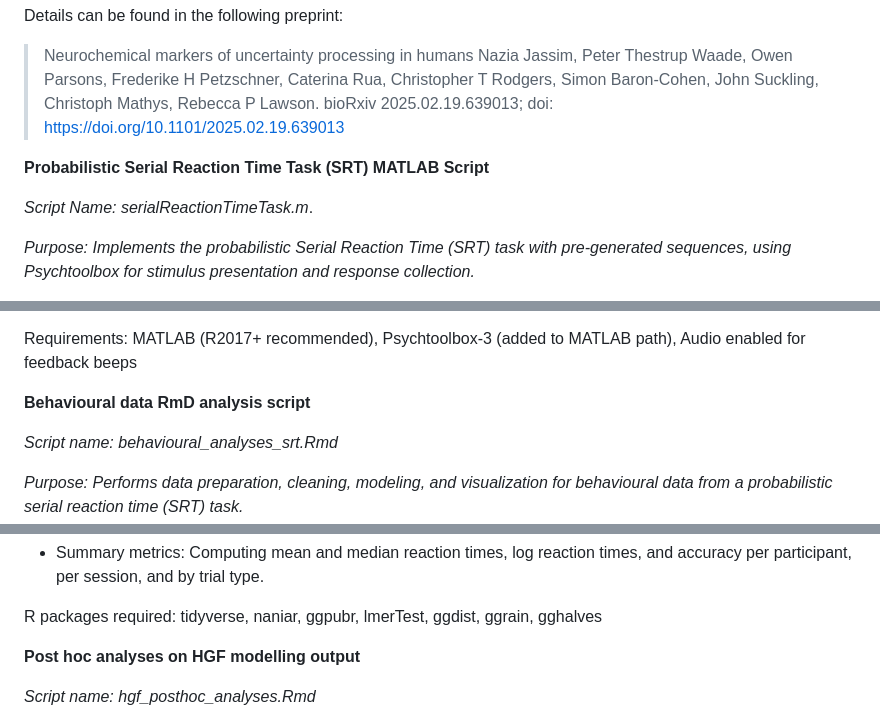
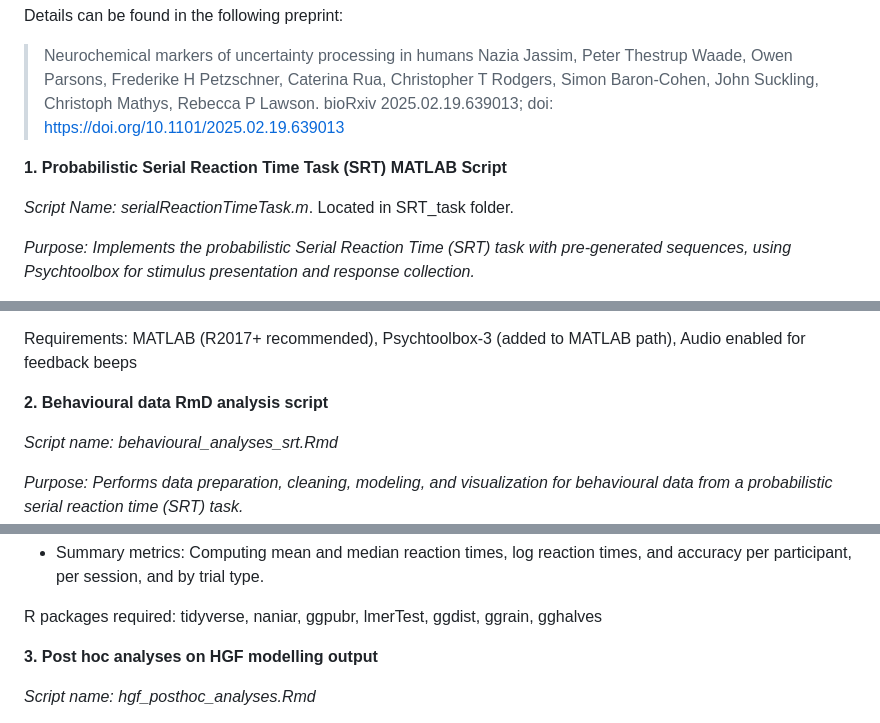
Before and after one commit to naziajassim/computational_signatures_uncertainty, a Markdown page: README.md, 3 parts joined by grey strips. GitHub-like rendering.

```diff
--- a/README.md
+++ b/README.md
@@ -6,9 +6,9 @@ Details can be found in the following preprint:
 Nazia Jassim, Peter Thestrup Waade, Owen Parsons, Frederike H Petzschner, Caterina Rua, Christopher T Rodgers, Simon Baron-Cohen, John Suckling, Christoph Mathys, Rebecca P Lawson. bioRxiv 2025.02.19.639013; doi: [https://doi.org/10.1101/2025.02.19.639013](https://doi.org/10.1101/2025.02.19.639013)
 
 
-**Probabilistic Serial Reaction Time Task (SRT) MATLAB Script**
+**1. Probabilistic Serial Reaction Time Task (SRT) MATLAB Script**
 
-_Script Name: serialReactionTimeTask.m_.
+_Script Name: serialReactionTimeTask.m_. Located in SRT_task folder.
 
 _Purpose: Implements the probabilistic Serial Reaction Time (SRT) task with pre-generated sequences, using Psychtoolbox for stimulus presentation and response collection._
 
@@ -25,7 +25,7 @@ Feedback: Beep sound on incorrect or delayed responses.
 
 Requirements:  MATLAB (R2017+ recommended), Psychtoolbox-3 (added to MATLAB path), Audio enabled for feedback beeps
 
-**Behavioural data RmD analysis script**
+**2. Behavioural data RmD analysis script**
 
 _Script name: behavioural_analyses_srt.Rmd_
 
@@ -47,7 +47,7 @@ The workflow includes:
 
 R packages required: tidyverse, naniar, ggpubr, lmerTest, ggdist, ggrain, gghalves
 
-**Post hoc analyses on HGF modelling output**
+**3. Post hoc analyses on HGF modelling output**
 
 _Script name: hgf_posthoc_analyses.Rmd_
 
```
